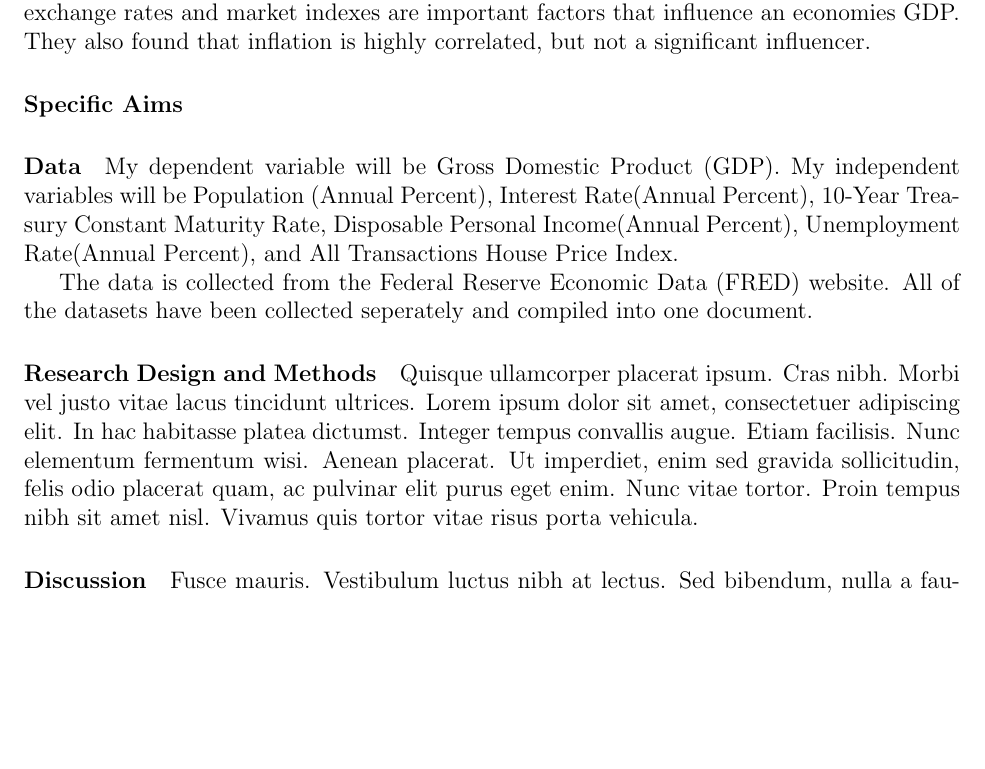
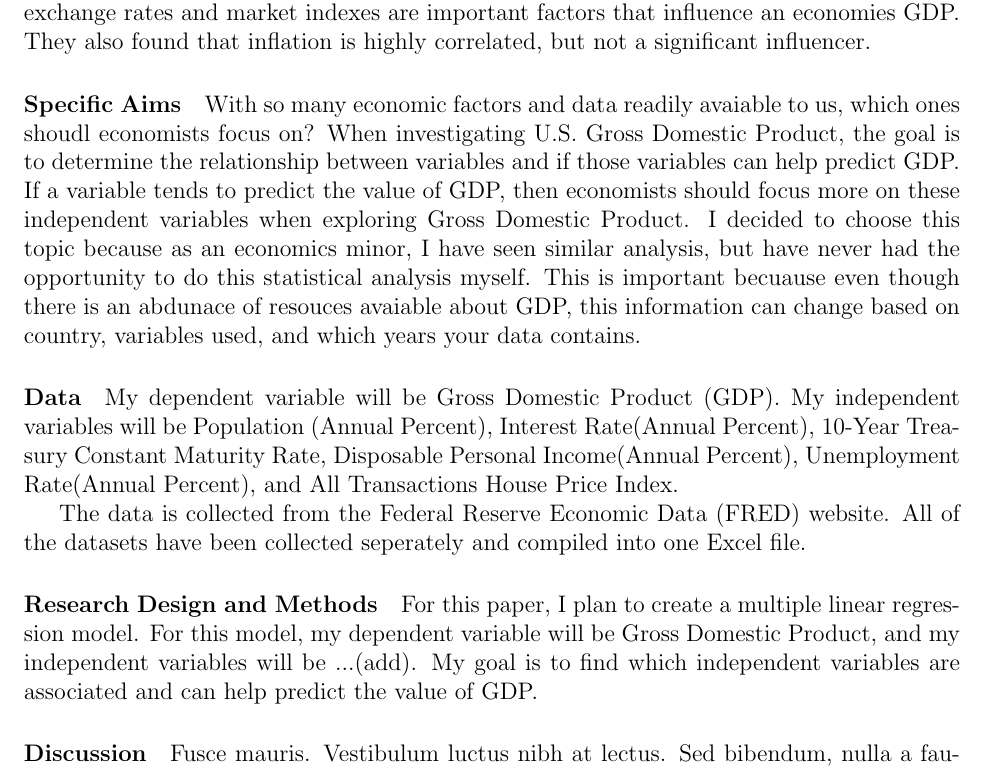
Before and after one commit to statds/course-paper-or-presentation-gmastrorilli, a LaTeX document (Proposal/Proposal.tex): part of page 1 of 2, cut so that both start at the same text, the shorter picture padded with empty space. Compiled offline with pdfLaTeX.

Commit message:
commit #specific aims and methods

```diff
--- a/Proposal/Proposal.tex
+++ b/Proposal/Proposal.tex
@@ -34,16 +34,27 @@ Gross Domestic Product is one of the main factors that goes into determining a c
 \paragraph{Specific Aims}
 %Specific aims: Formulate a research question or hypothesis in the chosen topic.
 % Describe briefly why you select such a question or hypothesis and its importance in the field (cite sources).
+With so many economic factors and data readily avaiable to us, which ones shoudl economists focus on?
+When investigating U.S. Gross Domestic Product, the goal is to determine the relationship between variables and if those variables can help predict GDP.
+If a variable tends to predict the value of GDP, then economists should focus more on these independent variables when exploring Gross Domestic Product.
+I decided to choose this topic because as an economics minor, I have seen similar analysis, but have never had the opportunity to do this statistical analysis myself.
+This is important becuause even though there is an abdunace of resouces avaiable about GDP, this information can change based on country, variables used, and which years your data contains.
+
 
 \paragraph{Data}
 My dependent variable will be Gross Domestic Product (GDP).
 % add more vars or change last variable + add (ex:GDP) to rest of variables
 My independent variables will be Population (Annual Percent), Interest Rate(Annual Percent), 10-Year Treasury Constant Maturity Rate, Disposable Personal Income(Annual Percent), Unemployment Rate(Annual Percent), and All Transactions House Price Index.
 
-The data is collected from the Federal Reserve Economic Data (FRED) website. All of the datasets have been collected seperately and compiled into one document.
+The data is collected from the Federal Reserve Economic Data (FRED) website. All of the datasets have been collected seperately and compiled into one Excel file.
 
 \paragraph{Research Design and Methods}
-\lipsum[4]
+% say statisical methods
+For this paper, I plan to create a multiple linear regression model.
+For this model, my dependent variable will be Gross Domestic Product, and my independent variables will be ...(add).
+My goal is to find which independent variables are associated and can help predict the value of GDP.
+
+
 
 \paragraph{Discussion}
 \lipsum[5] \citep{wild2004global}
```
Also changed, not shown: Proposal/Proposal.pdf, 4 other files.
